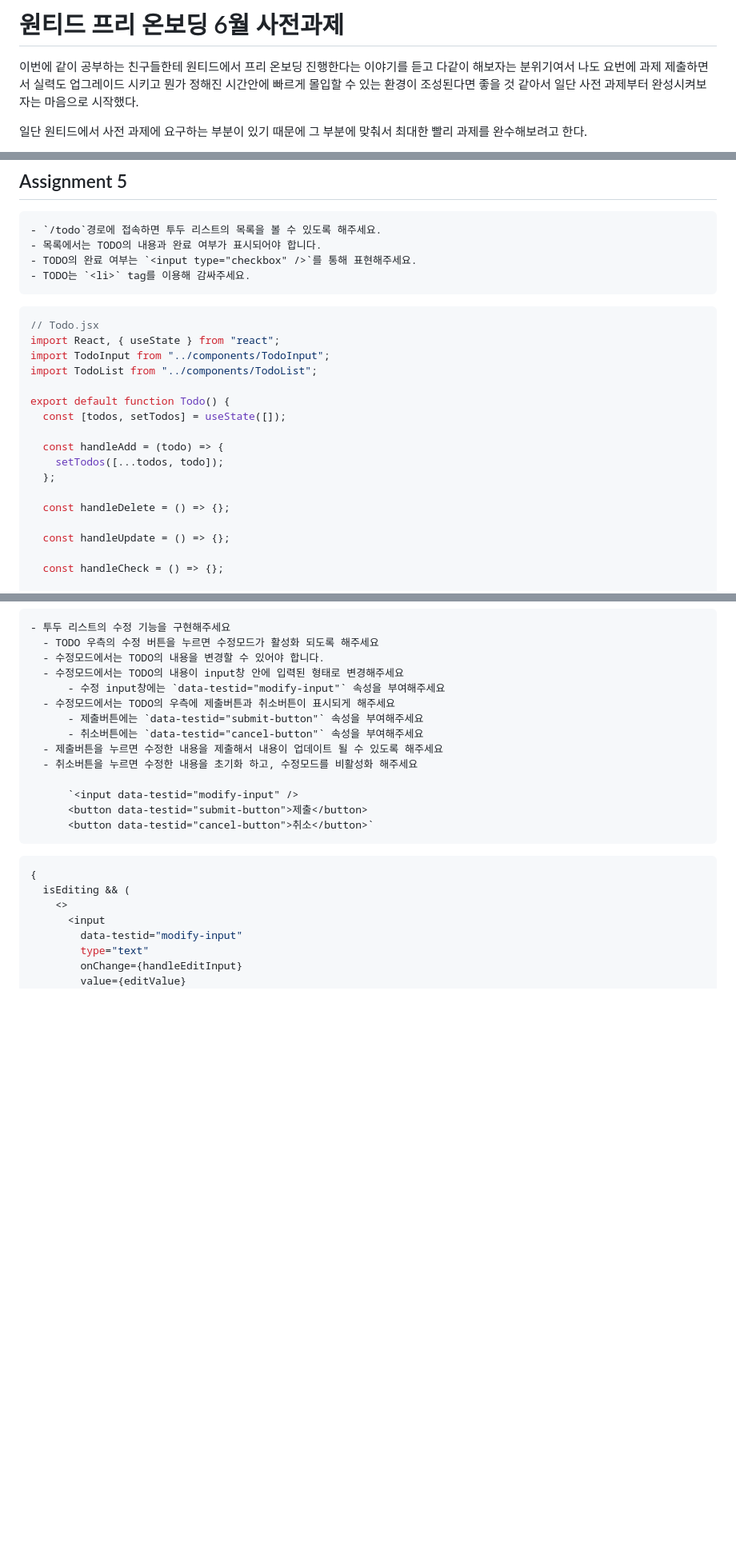
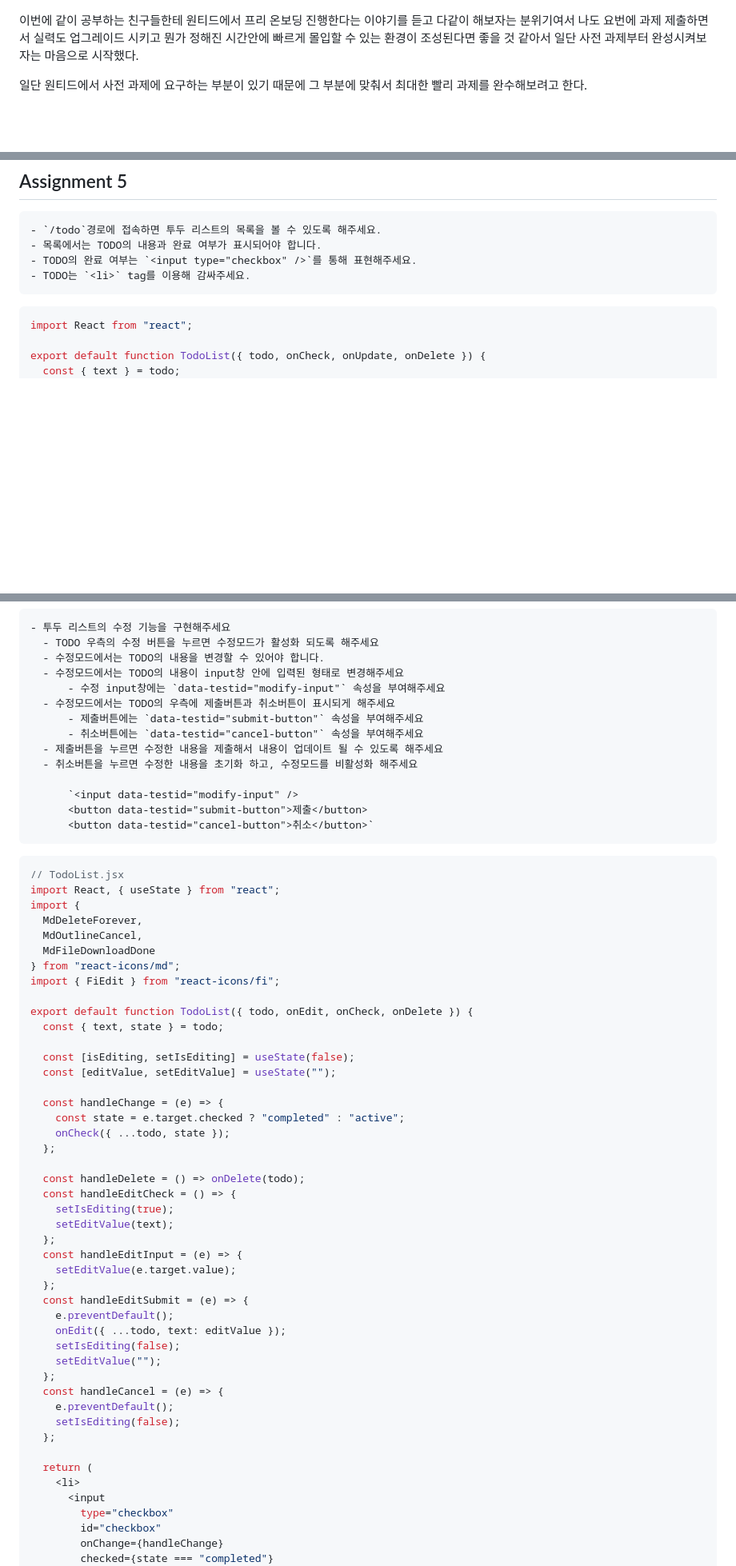
Before and after one commit to DataCodeLiteracy/TIL, a Markdown page: wanted/원티드 프리 온보딩 6월 사전과제.md, 3 parts joined by grey strips. Shown at 80% size. GitHub-like rendering; blank space fills up the shorter version.

````diff
--- a/wanted/원티드 프리 온보딩 6월 사전과제.md
+++ b/wanted/원티드 프리 온보딩 6월 사전과제.md
@@ -1,5 +1,3 @@
-# 원티드 프리 온보딩 6월 사전과제
-
 이번에 같이 공부하는 친구들한테 원티드에서 프리 온보딩 진행한다는 이야기를 듣고 다같이 해보자는 분위기여서 나도 요번에 과제 제출하면서 실력도 업그레이드 시키고 뭔가 정해진 시간안에 빠르게 몰입할 수 있는 환경이 조성된다면 좋을 것 같아서 일단 사전 과제부터 완성시켜보자는 마음으로 시작했다.
 
 일단 원티드에서 사전 과제에 요구하는 부분이 있기 때문에 그 부분에 맞춰서 최대한 빨리 과제를 완수해보려고 한다.
@@ -1011,22 +1009,8 @@ useEffect(() => {
 ```
 
 ```jsx
-// Todo.jsx
-import React, { useState } from "react";
-import TodoInput from "../components/TodoInput";
-import TodoList from "../components/TodoList";
+import React from "react";
 
-export default function Todo() {
-  const [todos, setTodos] = useState([]);
-
-  const handleAdd = (todo) => {
-    setTodos([...todos, todo]);
-  };
-
-  const handleDelete = () => {};
-
-  const handleUpdate = () => {};
-
-  const handleCheck = () => {};
-
+export default function TodoList({ todo, onCheck, onUpdate, onDelete }) {
+  const { text } = todo;
   return (
@@ -1235,12 +1212,50 @@ filter 메서드로 해결..
 ```
 
 ```jsx
-{
-  isEditing && (
-    <>
+// TodoList.jsx
+import React, { useState } from "react";
+import {
+  MdDeleteForever,
+  MdOutlineCancel,
+  MdFileDownloadDone
+} from "react-icons/md";
+import { FiEdit } from "react-icons/fi";
+
+export default function TodoList({ todo, onEdit, onCheck, onDelete }) {
+  const { text, state } = todo;
+
+  const [isEditing, setIsEditing] = useState(false);
+  const [editValue, setEditValue] = useState("");
+
+  const handleChange = (e) => {
+    const state = e.target.checked ? "completed" : "active";
+    onCheck({ ...todo, state });
+  };
+
+  const handleDelete = () => onDelete(todo);
+  const handleEditCheck = () => {
+    setIsEditing(true);
+    setEditValue(text);
+  };
+  const handleEditInput = (e) => {
+    setEditValue(e.target.value);
+  };
+  const handleEditSubmit = (e) => {
+    e.preventDefault();
+    onEdit({ ...todo, text: editValue });
+    setIsEditing(false);
+    setEditValue("");
+  };
+  const handleCancel = (e) => {
+    e.preventDefault();
+    setIsEditing(false);
+  };
+
+  return (
+    <li>
       <input
-        data-testid="modify-input"
-        type="text"
-        onChange={handleEditInput}
-        value={editValue}
+        type="checkbox"
+        id="checkbox"
+        onChange={handleChange}
+        checked={state === "completed"}
       />
````
Also changed, not shown: other parts of wanted/원티드 프리 온보딩 6월 사전과제.md (+204 -69 lines).
